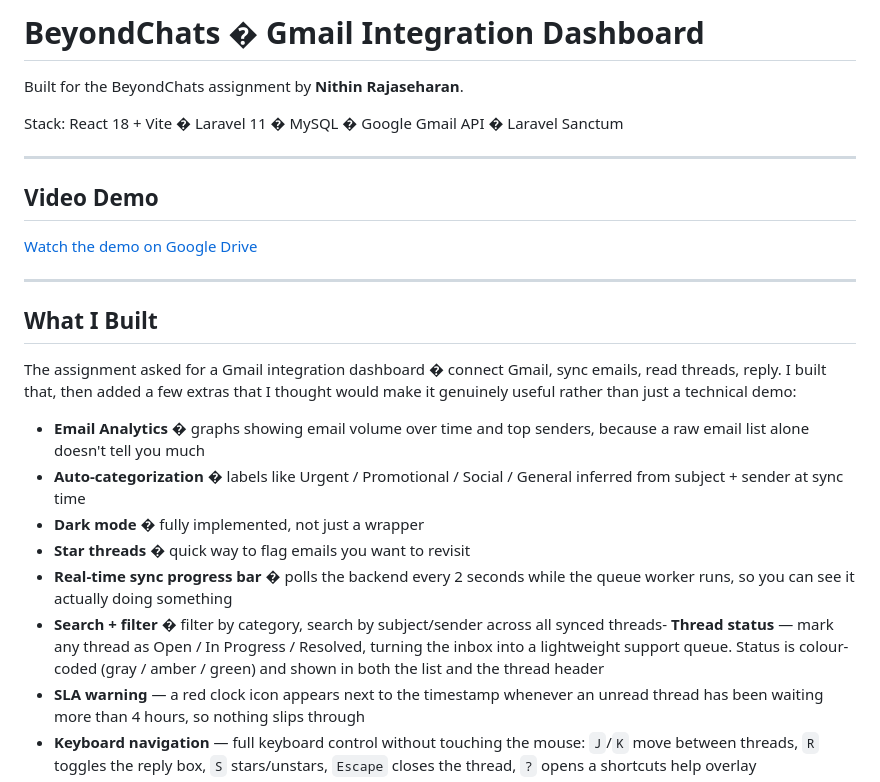
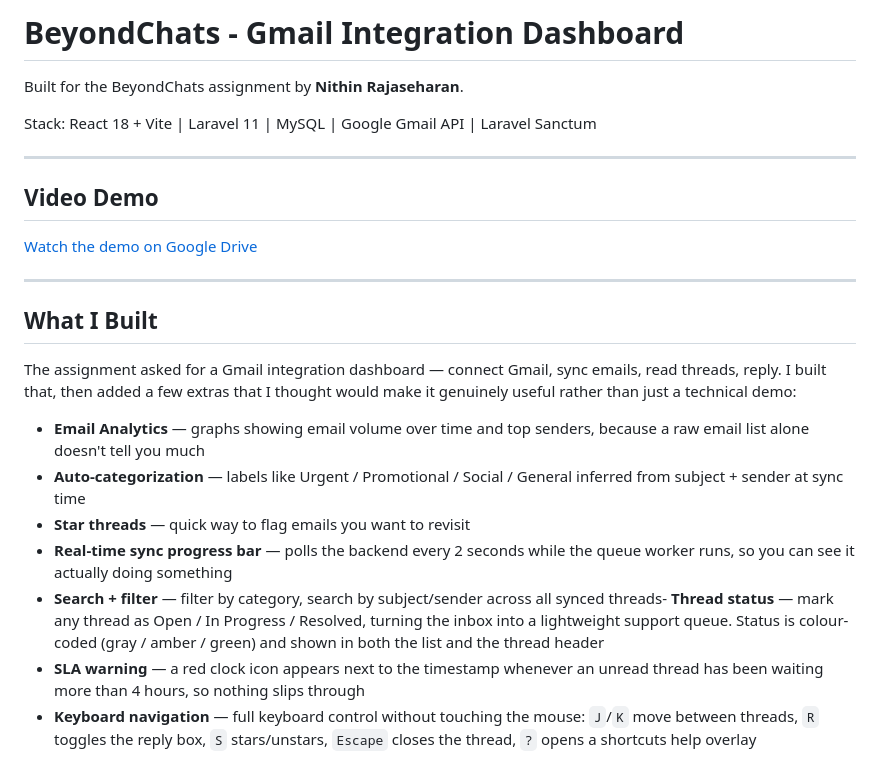
Before and after one commit to nithinrajaseharan/BeyondChat, a Markdown page: README.md, the part around the change. GitHub-like rendering.

Commit message:
docs: fix corrupted characters in README

```diff
--- a/README.md
+++ b/README.md
@@ -1,8 +1,8 @@
-# BeyondChats � Gmail Integration Dashboard
+# BeyondChats - Gmail Integration Dashboard
 
 Built for the BeyondChats assignment by **Nithin Rajaseharan**.
 
-Stack: React 18 + Vite � Laravel 11 � MySQL � Google Gmail API � Laravel Sanctum
+Stack: React 18 + Vite | Laravel 11 | MySQL | Google Gmail API | Laravel Sanctum
 
 ---
 
@@ -14,14 +14,13 @@ Stack: React 18 + Vite � Laravel 11 � MySQL � Google Gmail API � Laravel
 
 ## What I Built
 
-The assignment asked for a Gmail integration dashboard � connect Gmail, sync emails, read threads, reply. I built that, then added a few extras that I thought would make it genuinely useful rather than just a technical demo:
+The assignment asked for a Gmail integration dashboard — connect Gmail, sync emails, read threads, reply. I built that, then added a few extras that I thought would make it genuinely useful rather than just a technical demo:
 
-- **Email Analytics** � graphs showing email volume over time and top senders, because a raw email list alone doesn't tell you much
-- **Auto-categorization** � labels like Urgent / Promotional / Social / General inferred from subject + sender at sync time
-- **Dark mode** � fully implemented, not just a wrapper
-- **Star threads** � quick way to flag emails you want to revisit
-- **Real-time sync progress bar** � polls the backend every 2 seconds while the queue worker runs, so you can see it actually doing something
-- **Search + filter** � filter by category, search by subject/sender across all synced threads- **Thread status** — mark any thread as Open / In Progress / Resolved, turning the inbox into a lightweight support queue. Status is colour-coded (gray / amber / green) and shown in both the list and the thread header
+- **Email Analytics** — graphs showing email volume over time and top senders, because a raw email list alone doesn't tell you much
+- **Auto-categorization** — labels like Urgent / Promotional / Social / General inferred from subject + sender at sync time
+- **Star threads** — quick way to flag emails you want to revisit
+- **Real-time sync progress bar** — polls the backend every 2 seconds while the queue worker runs, so you can see it actually doing something
+- **Search + filter** — filter by category, search by subject/sender across all synced threads- **Thread status** — mark any thread as Open / In Progress / Resolved, turning the inbox into a lightweight support queue. Status is colour-coded (gray / amber / green) and shown in both the list and the thread header
 - **SLA warning** — a red clock icon appears next to the timestamp whenever an unread thread has been waiting more than 4 hours, so nothing slips through
 - **Keyboard navigation** — full keyboard control without touching the mouse: `J`/`K` move between threads, `R` toggles the reply box, `S` stars/unstars, `Escape` closes the thread, `?` opens a shortcuts help overlay
 - **Quick reply templates** — one-click pre-written responses ("Thanks for reaching out…", "Could you share more details…", etc.) that fill the reply box instantly
```
